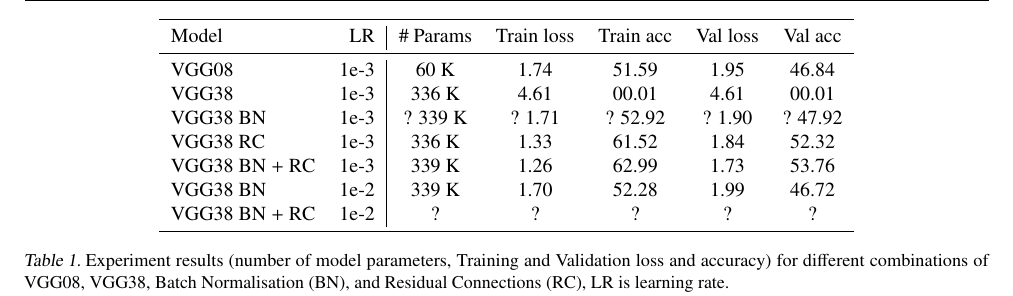
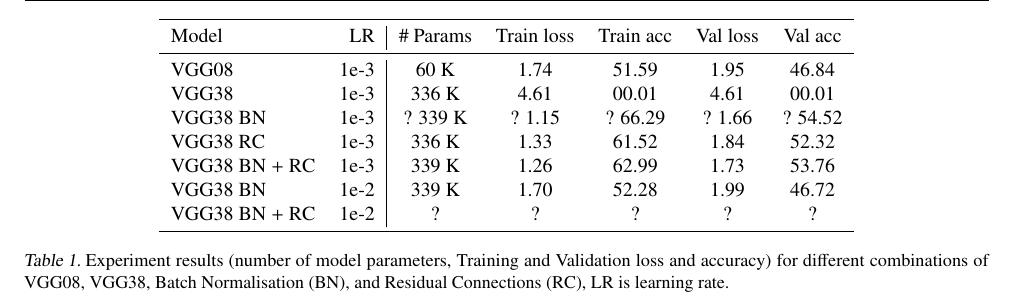
Before and after one commit to hwixley/MLP-coursework2-report, a LaTeX paper (mlp-cw2-template.tex, which reads mlp-cw2-questions.tex): part of page 4 of 5, cut so that both start at the same text. Compiled offline with pdfLaTeX.

Commit message:
refactored BN model scores

```diff
--- a/mlp-cw2-questions.tex
+++ b/mlp-cw2-questions.tex
@@ -127,7 +127,7 @@ Question Table 1 - Fill in Table 1 with the results from your experiments on
     \midrule
         VGG08                   & 1e-3 & 60 K      &  1.74      & 51.59     & 1.95     & 46.84 \\
         VGG38                   & 1e-3 & 336 K     &  4.61      & 00.01     & 4.61     & 00.01 \\
-        VGG38 BN                & 1e-3 &     ? 339 K     &     ? 1.71      &     ? 52.92    &    ? 1.90     &     ? 47.92 \\
+        VGG38 BN                & 1e-3 &     ? 339 K     &     ? 1.15      &     ? 66.29    &    ? 1.66     &     ? 54.52 \\
         VGG38 RC                & 1e-3 & 336 K     &  1.33      & 61.52     & 1.84     & 52.32 \\
         VGG38 BN + RC           & 1e-3 & 339 K     &  1.26      & 62.99     & 1.73     & 53.76 \\
         VGG38 BN                & 1e-2 & 339 K     &  1.70      & 52.28     & 1.99     & 46.72 \\
```
